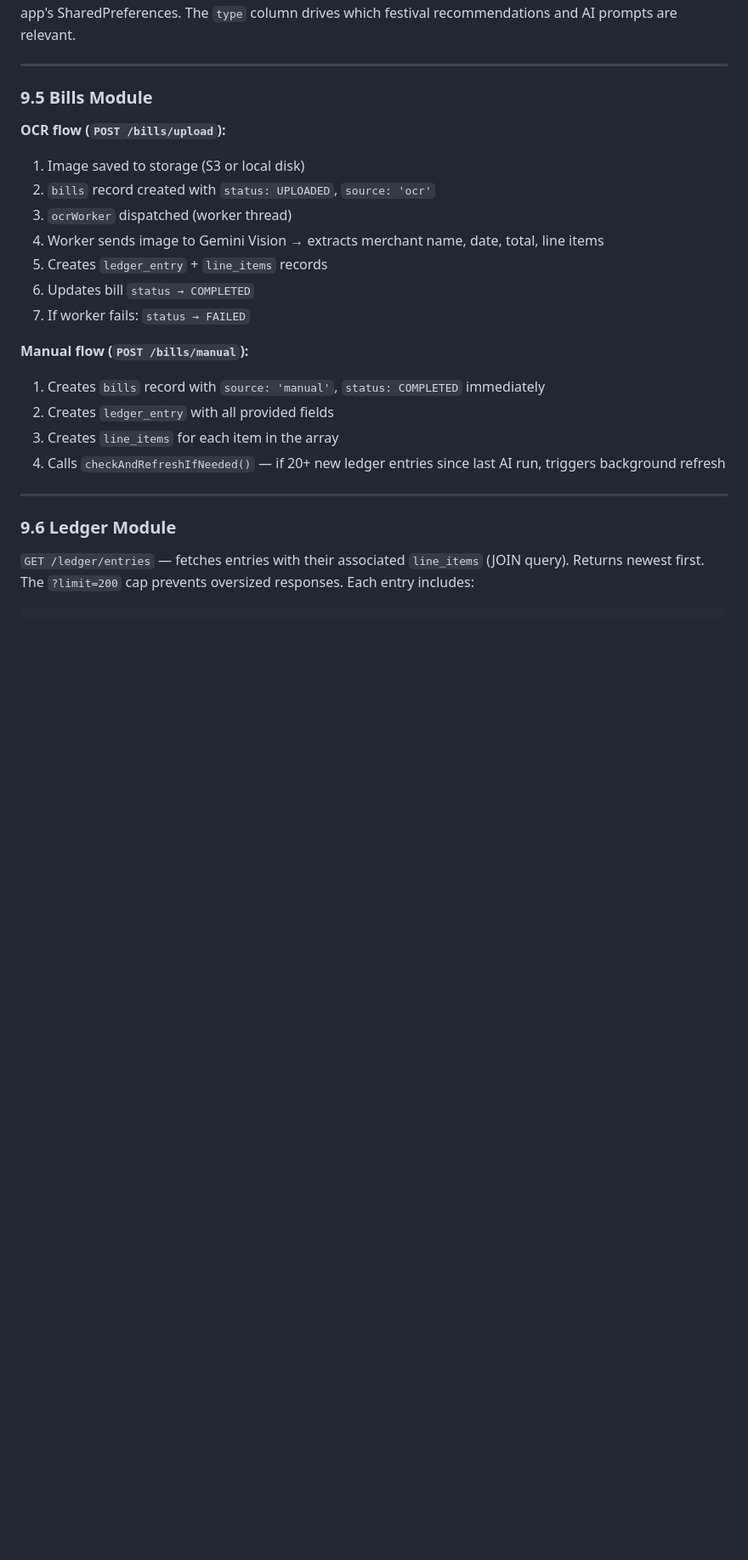
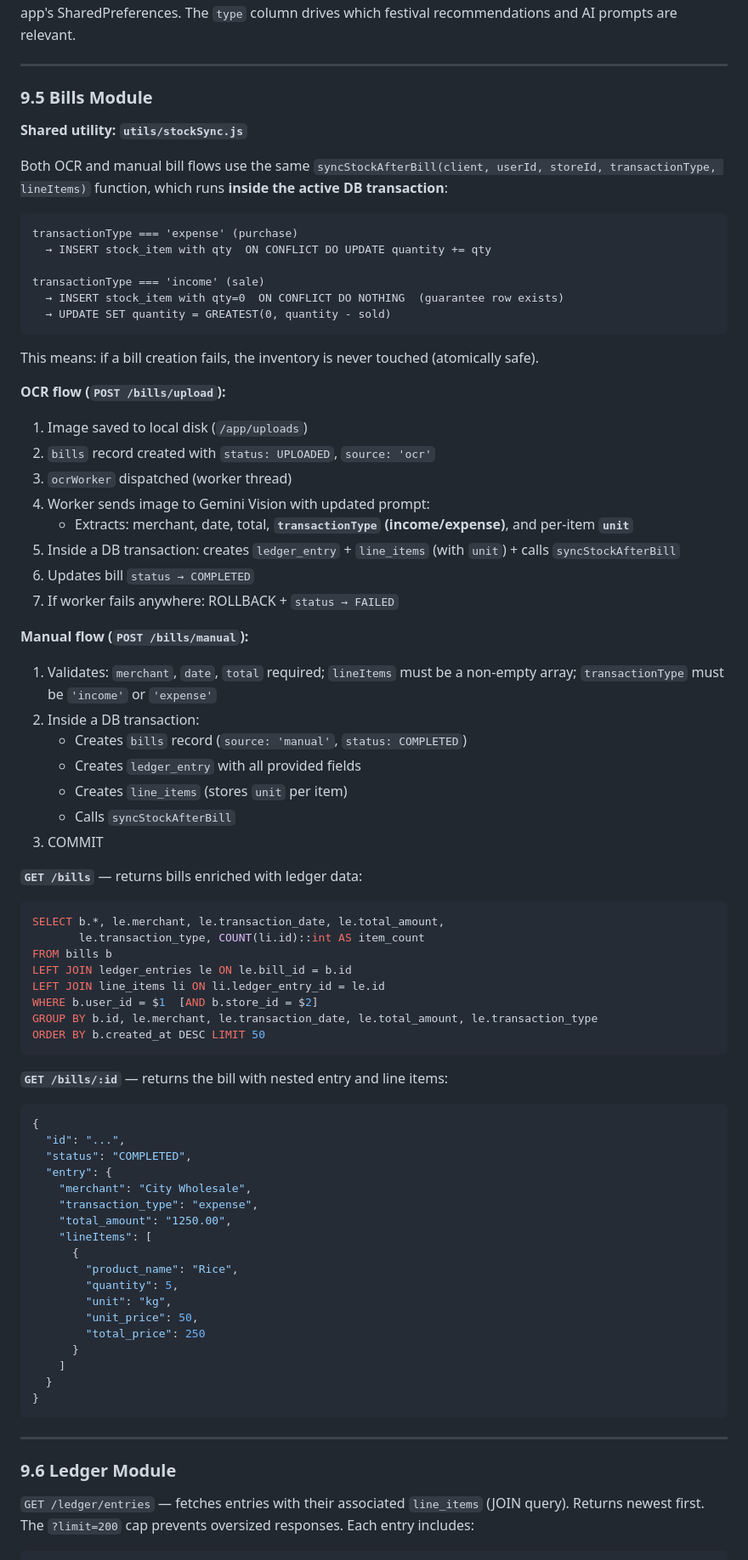
Before and after one commit to Saransh1650/VyapaarAI, a Markdown page: ARCHITECTURE.md, the part around one of its changes. Shown at 85% size. GitHub-like rendering; blank space fills up the shorter version.

````diff
--- a/ARCHITECTURE.md
+++ b/ARCHITECTURE.md
@@ -1054,22 +1106,77 @@ Single endpoint: `POST /stores/setup`. Creates a record in `stores` table. Retur
 
 ### 9.5 Bills Module
 
+**Shared utility: `utils/stockSync.js`**
+
+Both OCR and manual bill flows use the same `syncStockAfterBill(client, userId, storeId, transactionType, lineItems)` function, which runs **inside the active DB transaction**:
+
+```
+transactionType === 'expense' (purchase)
+  → INSERT stock_item with qty  ON CONFLICT DO UPDATE quantity += qty
+
+transactionType === 'income' (sale)
+  → INSERT stock_item with qty=0  ON CONFLICT DO NOTHING  (guarantee row exists)
+  → UPDATE SET quantity = GREATEST(0, quantity - sold)
+```
+
+This means: if a bill creation fails, the inventory is never touched (atomically safe).
+
 **OCR flow (`POST /bills/upload`):**
 
-1. Image saved to storage (S3 or local disk)
+1. Image saved to local disk (`/app/uploads`)
 2. `bills` record created with `status: UPLOADED`, `source: 'ocr'`
 3. `ocrWorker` dispatched (worker thread)
-4. Worker sends image to Gemini Vision → extracts merchant name, date, total, line items
-5. Creates `ledger_entry` + `line_items` records
+4. Worker sends image to Gemini Vision with updated prompt:
+   - Extracts: merchant, date, total, **`transactionType` (income/expense)**, and per-item **`unit`**
+5. Inside a DB transaction: creates `ledger_entry` + `line_items` (with `unit`) + calls `syncStockAfterBill`
 6. Updates bill `status → COMPLETED`
-7. If worker fails: `status → FAILED`
+7. If worker fails anywhere: ROLLBACK + `status → FAILED`
 
 **Manual flow (`POST /bills/manual`):**
 
-1. Creates `bills` record with `source: 'manual'`, `status: COMPLETED` immediately
-2. Creates `ledger_entry` with all provided fields
-3. Creates `line_items` for each item in the array
-4. Calls `checkAndRefreshIfNeeded()` — if 20+ new ledger entries since last AI run, triggers background refresh
+1. Validates: `merchant`, `date`, `total` required; `lineItems` must be a non-empty array; `transactionType` must be `'income'` or `'expense'`
+2. Inside a DB transaction:
+   - Creates `bills` record (`source: 'manual'`, `status: COMPLETED`)
+   - Creates `ledger_entry` with all provided fields
+   - Creates `line_items` (stores `unit` per item)
+   - Calls `syncStockAfterBill`
+3. COMMIT
+
+**`GET /bills`** — returns bills enriched with ledger data:
+
+```sql
+SELECT b.*, le.merchant, le.transaction_date, le.total_amount,
+       le.transaction_type, COUNT(li.id)::int AS item_count
+FROM bills b
+LEFT JOIN ledger_entries le ON le.bill_id = b.id
+LEFT JOIN line_items li ON li.ledger_entry_id = le.id
+WHERE b.user_id = $1  [AND b.store_id = $2]
+GROUP BY b.id, le.merchant, le.transaction_date, le.total_amount, le.transaction_type
+ORDER BY b.created_at DESC LIMIT 50
+```
+
+**`GET /bills/:id`** — returns the bill with nested entry and line items:
+
+```json
+{
+  "id": "...",
+  "status": "COMPLETED",
+  "entry": {
+    "merchant": "City Wholesale",
+    "transaction_type": "expense",
+    "total_amount": "1250.00",
+    "lineItems": [
+      {
+        "product_name": "Rice",
+        "quantity": 5,
+        "unit": "kg",
+        "unit_price": 50,
+        "total_price": 250
+      }
+    ]
+  }
+}
+```
 
 ---
 
````
Also changed, not shown: other parts of ARCHITECTURE.md (+134 -73 lines).
